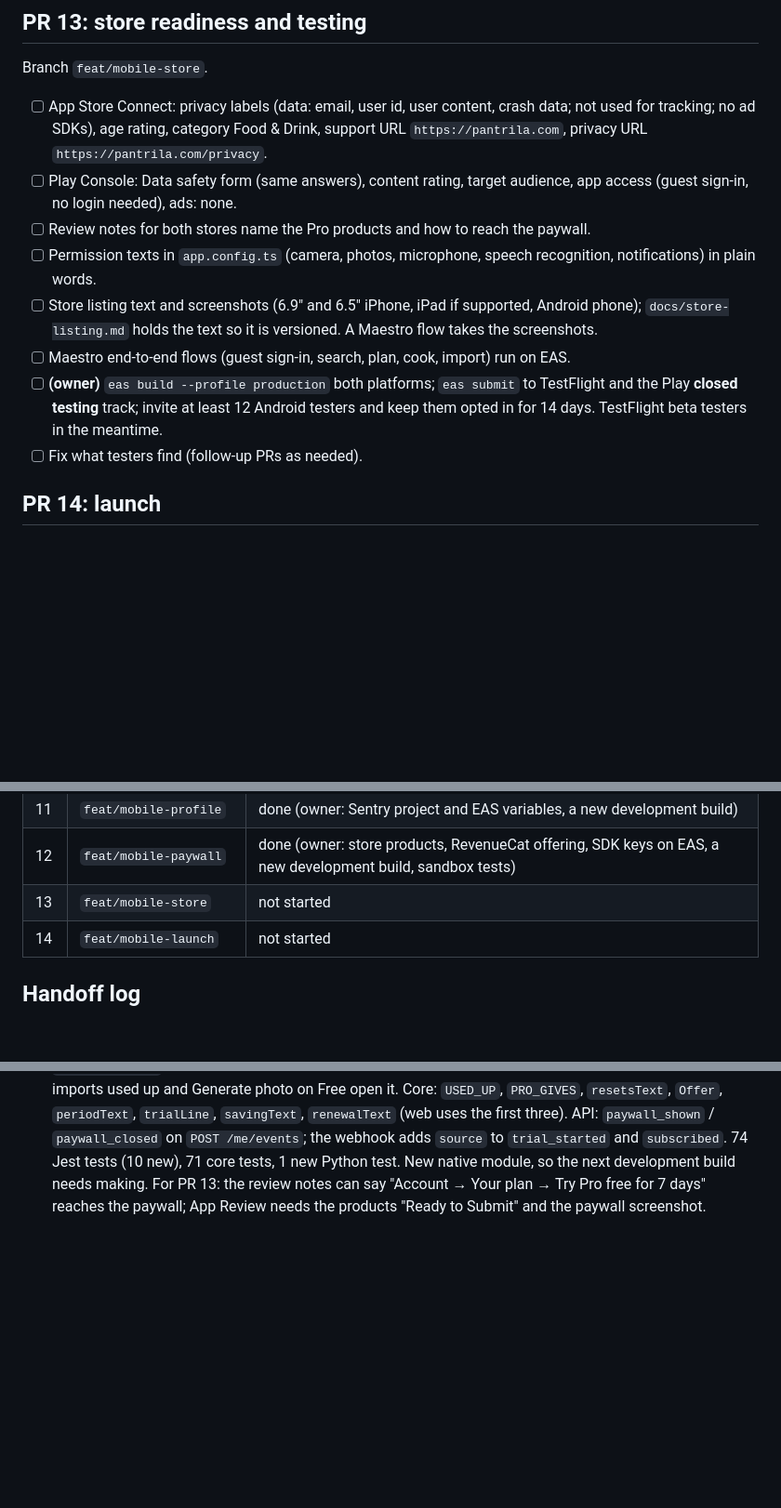
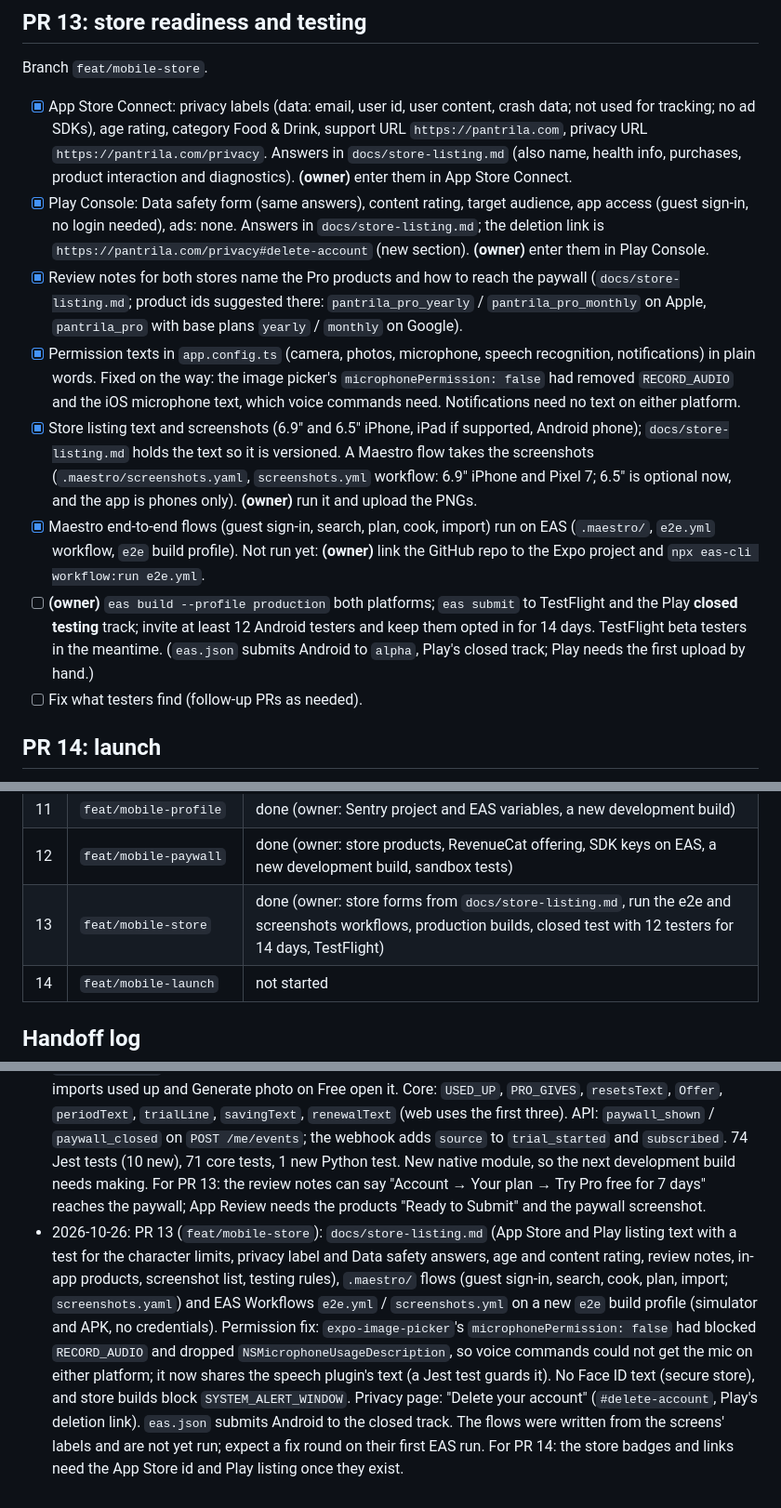
Before and after one commit to mikegauci/pantrila, a Markdown page: docs/plans/mobile-app.md, 3 parts joined by grey strips. Shown at 93% size. GitHub-like rendering; blank space fills up the shorter version.

Commit message:
Mobile plan PR 13 done: checklist, handoff and status

```diff
--- a/docs/plans/mobile-app.md
+++ b/docs/plans/mobile-app.md
@@ -520,21 +520,32 @@ numbers here.
 
 Branch `feat/mobile-store`.
 
-- [ ] App Store Connect: privacy labels (data: email, user id, user content, crash data; not used
+- [x] App Store Connect: privacy labels (data: email, user id, user content, crash data; not used
       for tracking; no ad SDKs), age rating, category Food & Drink, support URL
-      `https://pantrila.com`, privacy URL `https://pantrila.com/privacy`.
-- [ ] Play Console: Data safety form (same answers), content rating, target audience, app access
-      (guest sign-in, no login needed), ads: none.
-- [ ] Review notes for both stores name the Pro products and how to reach the paywall.
-- [ ] Permission texts in `app.config.ts` (camera, photos, microphone, speech recognition,
-      notifications) in plain words.
-- [ ] Store listing text and screenshots (6.9" and 6.5" iPhone, iPad if supported, Android phone);
+      `https://pantrila.com`, privacy URL `https://pantrila.com/privacy`. Answers in
+      `docs/store-listing.md` (also name, health info, purchases, product interaction and diagnostics).
+      **(owner)** enter them in App Store Connect.
+- [x] Play Console: Data safety form (same answers), content rating, target audience, app access
+      (guest sign-in, no login needed), ads: none. Answers in `docs/store-listing.md`; the deletion link is
+      `https://pantrila.com/privacy#delete-account` (new section). **(owner)** enter them in Play Console.
+- [x] Review notes for both stores name the Pro products and how to reach the paywall
+      (`docs/store-listing.md`; product ids suggested there: `pantrila_pro_yearly` / `pantrila_pro_monthly`
+      on Apple, `pantrila_pro` with base plans `yearly` / `monthly` on Google).
+- [x] Permission texts in `app.config.ts` (camera, photos, microphone, speech recognition,
+      notifications) in plain words. Fixed on the way: the image picker's `microphonePermission: false` had
+      removed `RECORD_AUDIO` and the iOS microphone text, which voice commands need. Notifications need no
+      text on either platform.
+- [x] Store listing text and screenshots (6.9" and 6.5" iPhone, iPad if supported, Android phone);
       `docs/store-listing.md` holds the text so it is versioned. A Maestro flow takes the
-      screenshots.
-- [ ] Maestro end-to-end flows (guest sign-in, search, plan, cook, import) run on EAS.
+      screenshots (`.maestro/screenshots.yaml`, `screenshots.yml` workflow: 6.9" iPhone and Pixel 7; 6.5" is
+      optional now, and the app is phones only). **(owner)** run it and upload the PNGs.
+- [x] Maestro end-to-end flows (guest sign-in, search, plan, cook, import) run on EAS
+      (`.maestro/`, `e2e.yml` workflow, `e2e` build profile). Not run yet: **(owner)** link the GitHub repo to
+      the Expo project and `npx eas-cli workflow:run e2e.yml`.
 - [ ] **(owner)** `eas build --profile production` both platforms; `eas submit` to TestFlight and the
       Play **closed testing** track; invite at least 12 Android testers and keep them opted in for
-      14 days. TestFlight beta testers in the meantime.
+      14 days. TestFlight beta testers in the meantime. (`eas.json` submits Android to `alpha`, Play's
+      closed track; Play needs the first upload by hand.)
 - [ ] Fix what testers find (follow-up PRs as needed).
 
 ## PR 14: launch
@@ -575,7 +586,7 @@ Branch `feat/mobile-launch`.
 | 10 | `feat/mobile-assistant` | done (owner: chat on a real phone with the next development build) |
 | 11 | `feat/mobile-profile` | done (owner: Sentry project and EAS variables, a new development build) |
 | 12 | `feat/mobile-paywall` | done (owner: store products, RevenueCat offering, SDK keys on EAS, a new development build, sandbox tests) |
-| 13 | `feat/mobile-store` | not started |
+| 13 | `feat/mobile-store` | done (owner: store forms from `docs/store-listing.md`, run the e2e and screenshots workflows, production builds, closed test with 12 testers for 14 days, TestFlight) |
 | 14 | `feat/mobile-launch` | not started |
 
 ## Handoff log
@@ -753,3 +764,13 @@ Add one line per PR: date, PR link, what landed, anything the next PR must know.
   `trial_started` and `subscribed`. 74 Jest tests (10 new), 71 core tests, 1 new Python test. New native module, so the
   next development build needs making. For PR 13: the review notes can say "Account → Your plan → Try Pro free for 7
   days" reaches the paywall; App Review needs the products "Ready to Submit" and the paywall screenshot.
+- 2026-10-26: PR 13 (`feat/mobile-store`): `docs/store-listing.md` (App Store and Play listing text with a test for the
+  character limits, privacy label and Data safety answers, age and content rating, review notes, in-app products,
+  screenshot list, testing rules), `.maestro/` flows (guest sign-in, search, cook, plan, import; `screenshots.yaml`) and
+  EAS Workflows `e2e.yml` / `screenshots.yml` on a new `e2e` build profile (simulator and APK, no credentials).
+  Permission fix: `expo-image-picker`'s `microphonePermission: false` had blocked `RECORD_AUDIO` and dropped
+  `NSMicrophoneUsageDescription`, so voice commands could not get the mic on either platform; it now shares the speech
+  plugin's text (a Jest test guards it). No Face ID text (secure store), and store builds block `SYSTEM_ALERT_WINDOW`.
+  Privacy page: "Delete your account" (`#delete-account`, Play's deletion link). `eas.json` submits Android to the
+  closed track. The flows were written from the screens' labels and are not yet run; expect a fix round on their
+  first EAS run. For PR 14: the store badges and links need the App Store id and Play listing once they exist.
```
Also changed, not shown: CLAUDE.md (+25 -5 lines).
